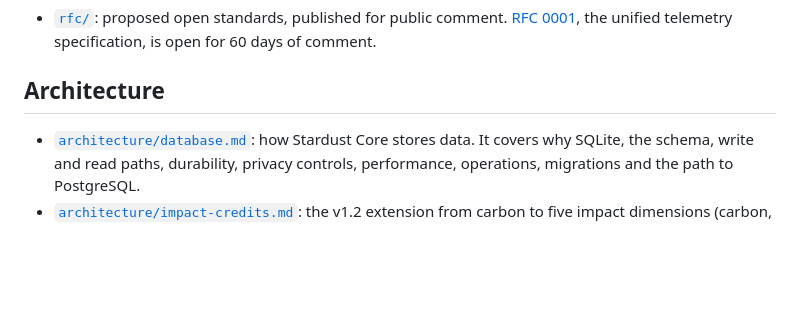
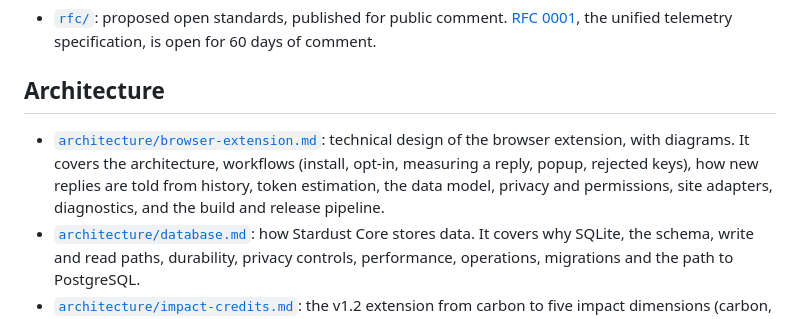
Before and after one commit to AIforEcology/stardust, a Markdown page: docs/README.md, the part around the change. Drawn GitHub-style; blank space fills up the shorter version.

```diff
--- a/docs/README.md
+++ b/docs/README.md
@@ -35,6 +35,7 @@ Section references in the code (like `§8.4`) point to the spec. Every version s
 
 ## Architecture
 
+- [`architecture/browser-extension.md`](architecture/browser-extension.md): technical design of the browser extension, with diagrams. It covers the architecture, workflows (install, opt-in, measuring a reply, popup, rejected keys), how new replies are told from history, token estimation, the data model, privacy and permissions, site adapters, diagnostics, and the build and release pipeline.
 - [`architecture/database.md`](architecture/database.md): how Stardust Core stores data. It covers why SQLite, the schema, write and read paths, durability, privacy controls, performance, operations, migrations and the path to PostgreSQL.
 - [`architecture/impact-credits.md`](architecture/impact-credits.md): the v1.2 extension from carbon to five impact dimensions (carbon, electricity, water, heat, materials) and lifecycle emissions. It covers the target architecture, how it maps onto today's code, and the incremental, non-destructive build plan. Its ground rules apply to all the plans below.
 - [`architecture/time-embodied-lifecycle.md`](architecture/time-embodied-lifecycle.md): the v1.3 telemetry for time-of-use and load shifting, component-level embodied carbon, and the hardware lifecycle record.
```
Also changed, not shown: docs/architecture/browser-extension.md (added, +454 -0 lines), subscriber-client/browser-extension/README.md (+3 -1 lines).
